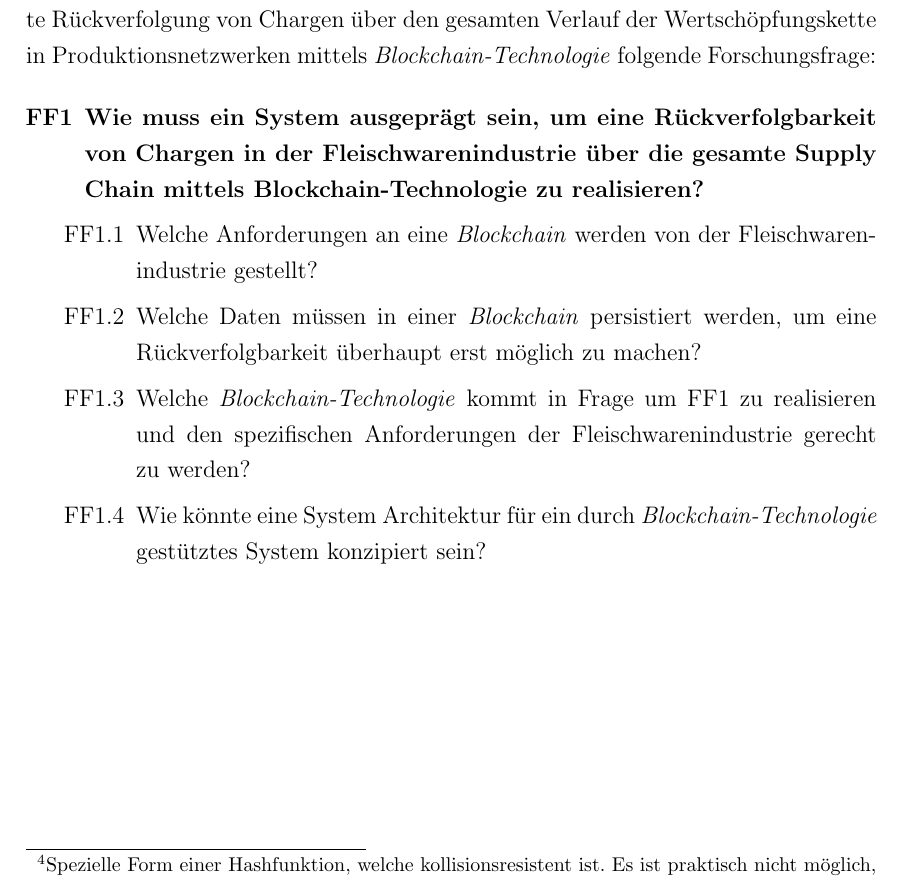
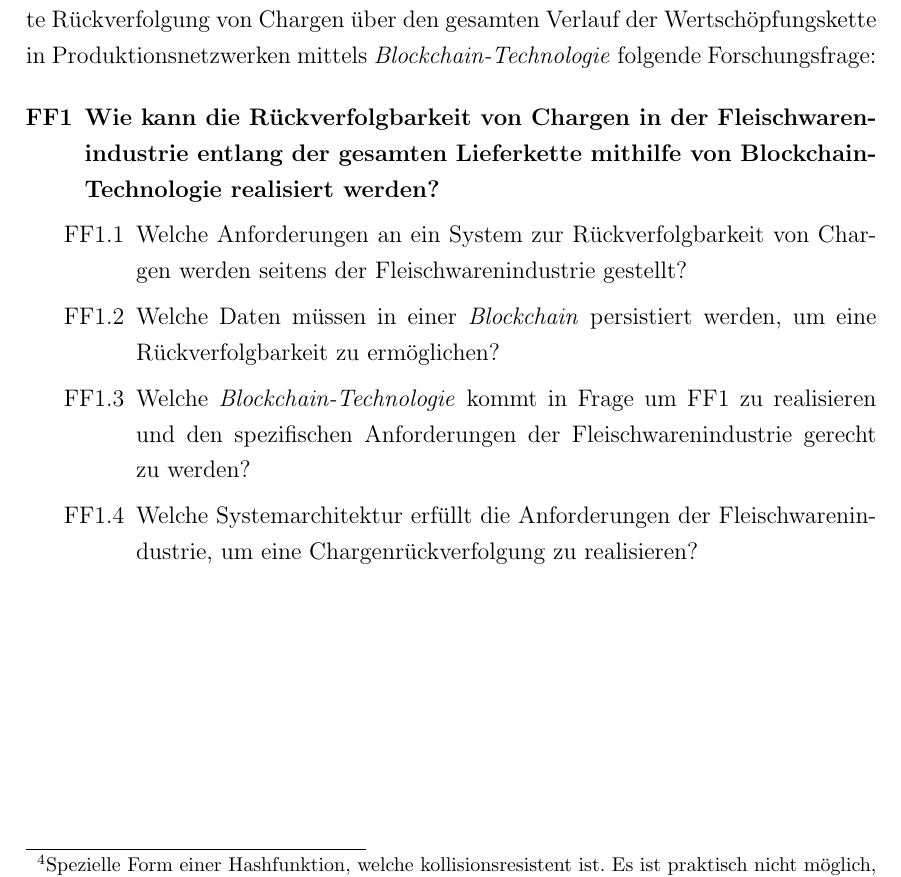
Before and after one commit to nimble-123/masterthesis, a LaTeX document (proposal/proposal.tex, which reads proposal/chapters/40_problem.tex): part of page 6 of 11, cut so that both start at the same text. Compiled offline with pdfLaTeX.

Commit message:
chore(problem): update research questions

```diff
--- a/proposal/chapters/40_problem.tex
+++ b/proposal/chapters/40_problem.tex
@@ -29,12 +29,13 @@ Außerdem kann eine \textit{Blockchain} durch den Einsatz einer kryptographische
 Aus den beschriebenen Sachverhalten ergibt sich für eine zeitnahe und transparente Rückverfolgung von Chargen über den gesamten Verlauf der Wertschöpfungskette in Produktionsnetzwerken mittels \textit{Blockchain-Technologie} folgende Forschungsfrage:
 
 \begin{itemize}
-  \item[\textbf{FF1}] \textbf{Wie muss ein System ausgeprägt sein, um eine Rückverfolgbarkeit von Chargen in der Fleischwarenindustrie über die gesamte Supply Chain mittels Blockchain-Technologie zu realisieren?}
+  \item[\textbf{FF1}] \textbf{Wie kann die Rückverfolgbarkeit von Chargen in der Fleischwarenindustrie entlang der gesamten Lieferkette mithilfe von Blockchain-Technologie realisiert werden?}
   \begin{itemize}
-    \item[FF1.1] Welche Anforderungen an eine \textit{Blockchain} werden von der Fleischwarenindustrie gestellt?
-    \item[FF1.2] Welche Daten müssen in einer \textit{Blockchain} persistiert werden, um eine Rückverfolgbarkeit überhaupt erst möglich zu machen?
+    \item[FF1.1] Welche Anforderungen an ein System zur Rückverfolgbarkeit von Chargen werden seitens der Fleischwarenindustrie gestellt?
+    \item[FF1.2] Welche Daten müssen in einer \textit{Blockchain} persistiert werden, um eine Rückverfolgbarkeit zu ermöglichen?
     \item[FF1.3] Welche \textit{Blockchain-Technologie} kommt in Frage um FF1 zu realisieren und den spezifischen Anforderungen der Fleischwarenindustrie gerecht zu werden?
-    \item[FF1.4] Wie könnte eine System Architektur für ein durch \textit{Blockchain-Technologie} gestütztes System konzipiert sein?
+    \item[FF1.4] Welche Systemarchitektur erfüllt die Anforderungen der Fleischwarenindustrie, um eine Chargenrückverfolgung zu realisieren?
+    % \item[FF1.4] Wie könnte eine Systemarchitektur für ein durch \textit{Blockchain-Technologie} gestütztes System konzipiert sein?
   \end{itemize}
 \end{itemize}
 
```
Also changed, not shown: proposal/proposal.pdf.
